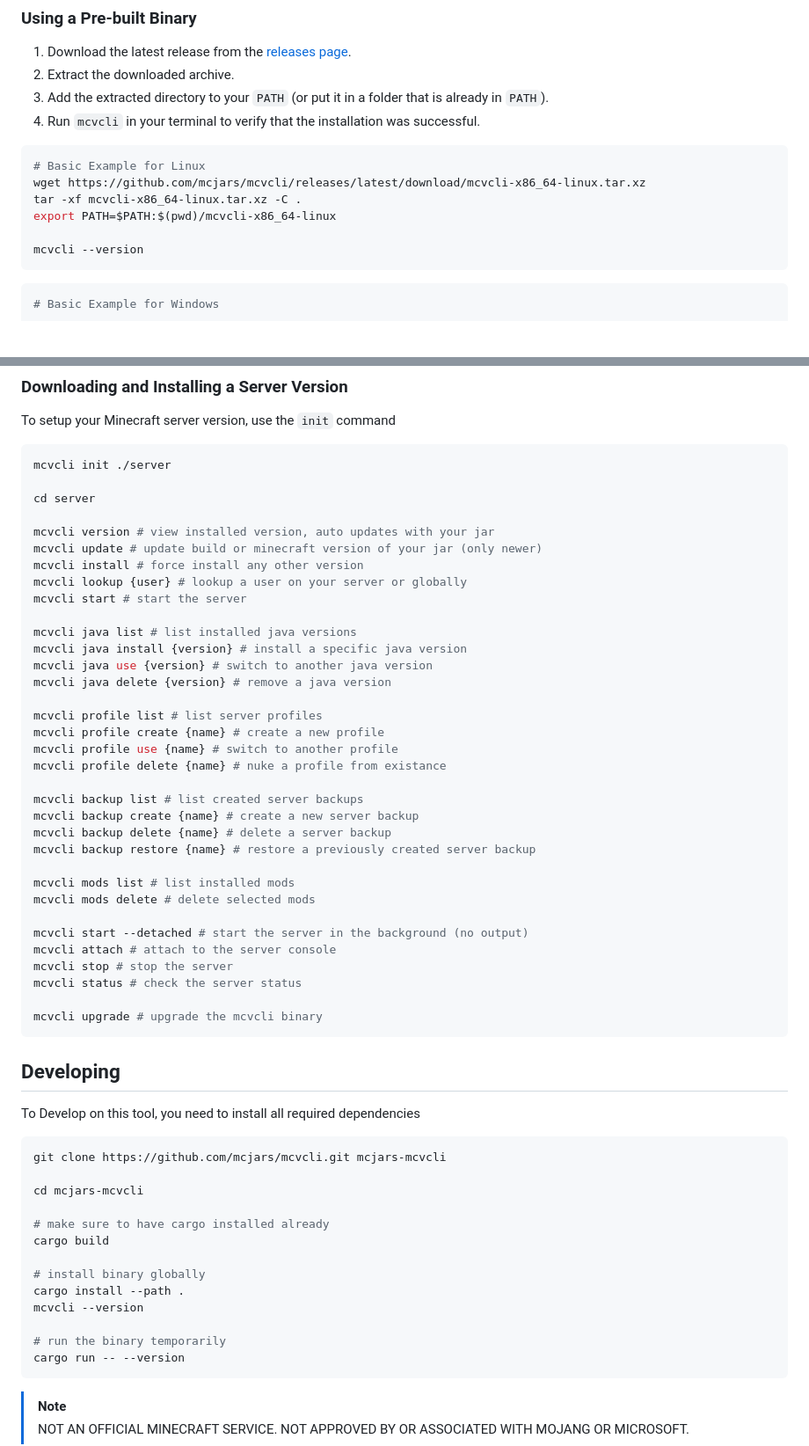
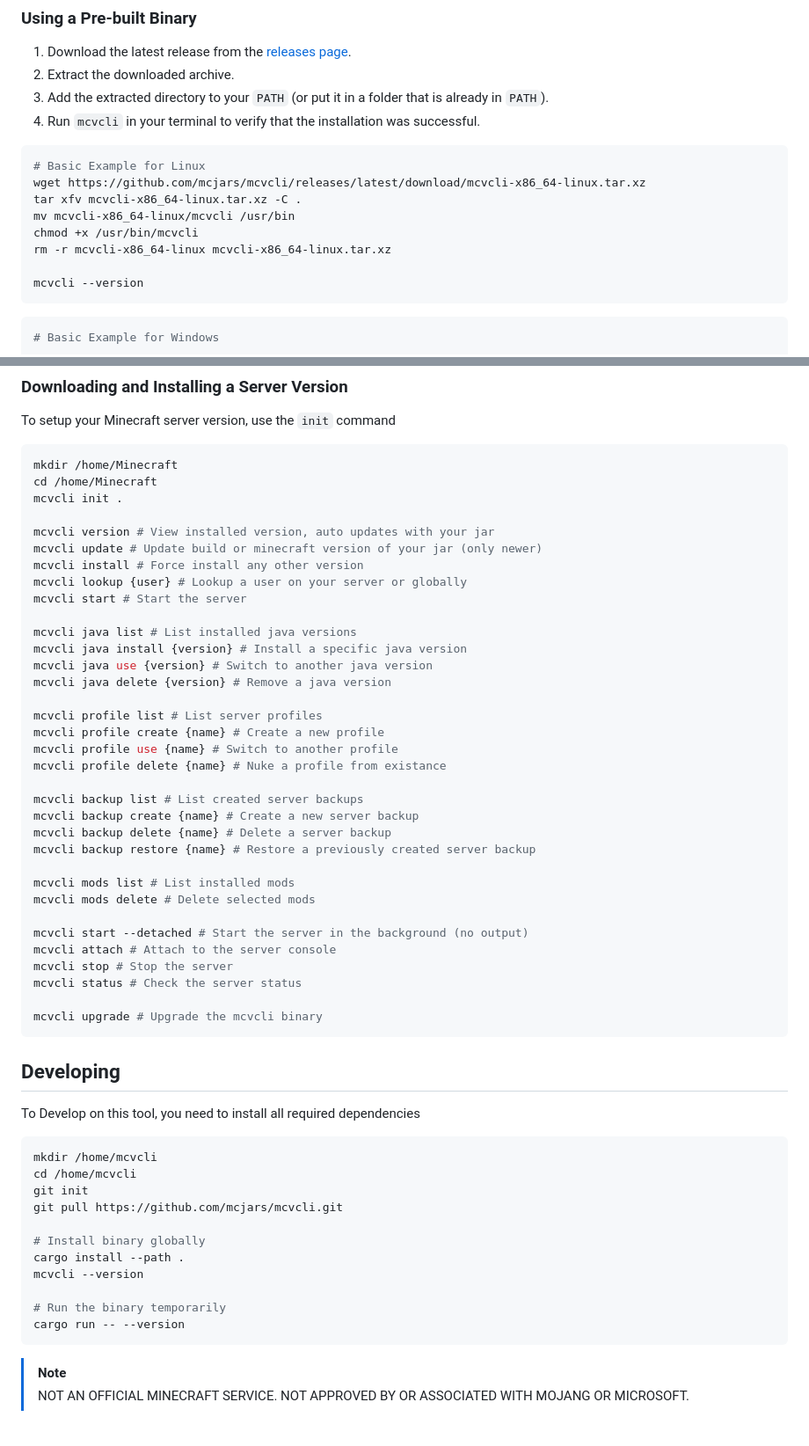
Before and after one commit to mcjars/mcvcli, a Markdown page: README.md, 2 parts joined by grey strips. Shown at 88% size. Rendered like a GitHub page; blank space fills up the shorter version.

Commit message:
Optimized README.md

````diff
--- a/README.md
+++ b/README.md
@@ -30,8 +30,10 @@ cargo install mcvcli
 ```bash
 # Basic Example for Linux
 wget https://github.com/mcjars/mcvcli/releases/latest/download/mcvcli-x86_64-linux.tar.xz
-tar -xf mcvcli-x86_64-linux.tar.xz -C .
-export PATH=$PATH:$(pwd)/mcvcli-x86_64-linux
+tar xfv mcvcli-x86_64-linux.tar.xz -C .
+mv mcvcli-x86_64-linux/mcvcli /usr/bin
+chmod +x /usr/bin/mcvcli
+rm -r mcvcli-x86_64-linux mcvcli-x86_64-linux.tar.xz
 
 mcvcli --version
 ```
@@ -53,40 +55,40 @@ mcvcli --version
 To setup your Minecraft server version, use the `init` command
 
 ```bash
-mcvcli init ./server
+mkdir /home/Minecraft
+cd /home/Minecraft
+mcvcli init .
 
-cd server
+mcvcli version # View installed version, auto updates with your jar
+mcvcli update # Update build or minecraft version of your jar (only newer)
+mcvcli install # Force install any other version
+mcvcli lookup {user} # Lookup a user on your server or globally
+mcvcli start # Start the server
 
-mcvcli version # view installed version, auto updates with your jar
-mcvcli update # update build or minecraft version of your jar (only newer)
-mcvcli install # force install any other version
-mcvcli lookup {user} # lookup a user on your server or globally
-mcvcli start # start the server
+mcvcli java list # List installed java versions
+mcvcli java install {version} # Install a specific java version
+mcvcli java use {version} # Switch to another java version
+mcvcli java delete {version} # Remove a java version
 
-mcvcli java list # list installed java versions
-mcvcli java install {version} # install a specific java version
-mcvcli java use {version} # switch to another java version
-mcvcli java delete {version} # remove a java version
+mcvcli profile list # List server profiles
+mcvcli profile create {name} # Create a new profile
+mcvcli profile use {name} # Switch to another profile
+mcvcli profile delete {name} # Nuke a profile from existance
 
-mcvcli profile list # list server profiles
-mcvcli profile create {name} # create a new profile
-mcvcli profile use {name} # switch to another profile
-mcvcli profile delete {name} # nuke a profile from existance
+mcvcli backup list # List created server backups
+mcvcli backup create {name} # Create a new server backup
+mcvcli backup delete {name} # Delete a server backup
+mcvcli backup restore {name} # Restore a previously created server backup
 
-mcvcli backup list # list created server backups
-mcvcli backup create {name} # create a new server backup
-mcvcli backup delete {name} # delete a server backup
-mcvcli backup restore {name} # restore a previously created server backup
+mcvcli mods list # List installed mods
+mcvcli mods delete # Delete selected mods
 
-mcvcli mods list # list installed mods
-mcvcli mods delete # delete selected mods
+mcvcli start --detached # Start the server in the background (no output)
+mcvcli attach # Attach to the server console
+mcvcli stop # Stop the server
+mcvcli status # Check the server status
 
-mcvcli start --detached # start the server in the background (no output)
-mcvcli attach # attach to the server console
-mcvcli stop # stop the server
-mcvcli status # check the server status
-
-mcvcli upgrade # upgrade the mcvcli binary
+mcvcli upgrade # Upgrade the mcvcli binary
 ```
 
 ## Developing
@@ -94,18 +96,16 @@ mcvcli upgrade # upgrade the mcvcli binary
 To Develop on this tool, you need to install all required dependencies
 
 ```bash
-git clone https://github.com/mcjars/mcvcli.git mcjars-mcvcli
+mkdir /home/mcvcli
+cd /home/mcvcli
+git init
+git pull https://github.com/mcjars/mcvcli.git
 
-cd mcjars-mcvcli
-
-# make sure to have cargo installed already
-cargo build
-
-# install binary globally
+# Install binary globally
 cargo install --path .
 mcvcli --version
 
-# run the binary temporarily
+# Run the binary temporarily
 cargo run -- --version
 ```
 
````
